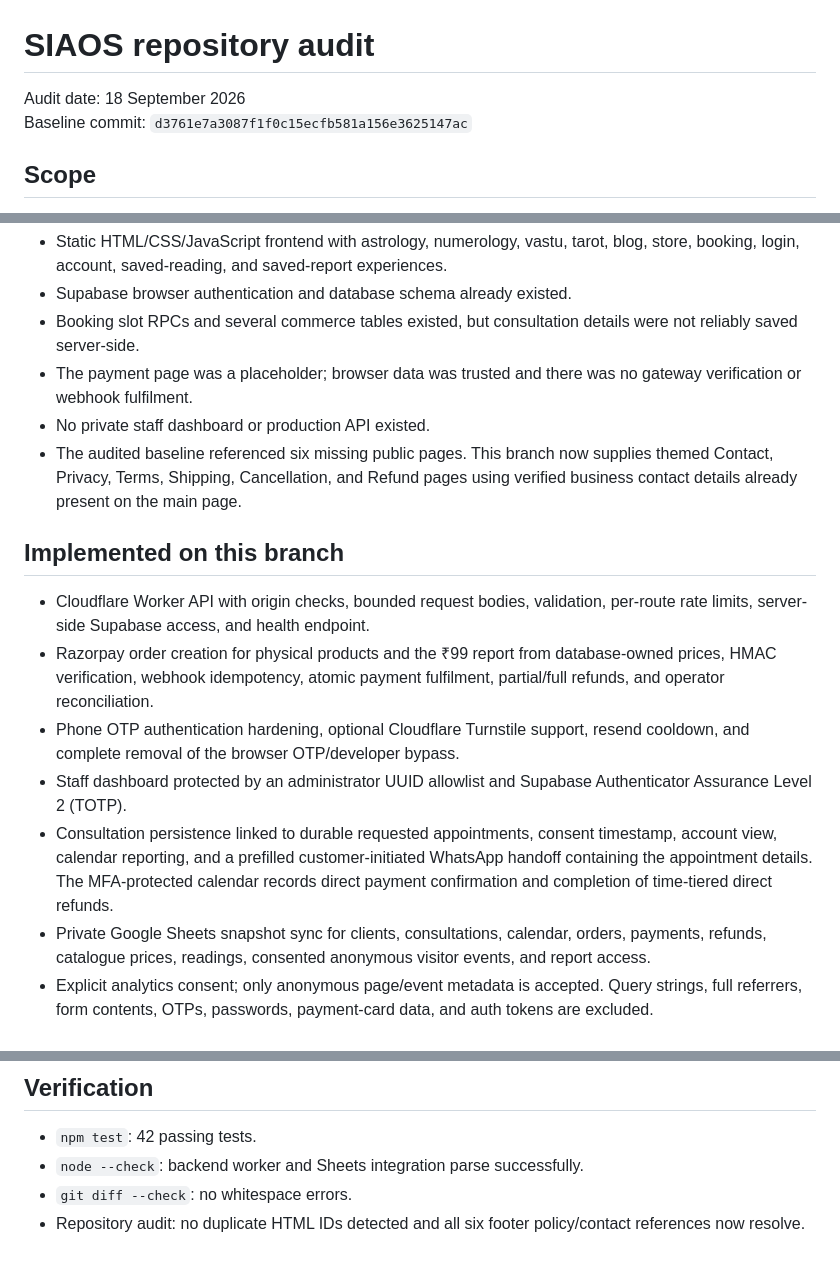
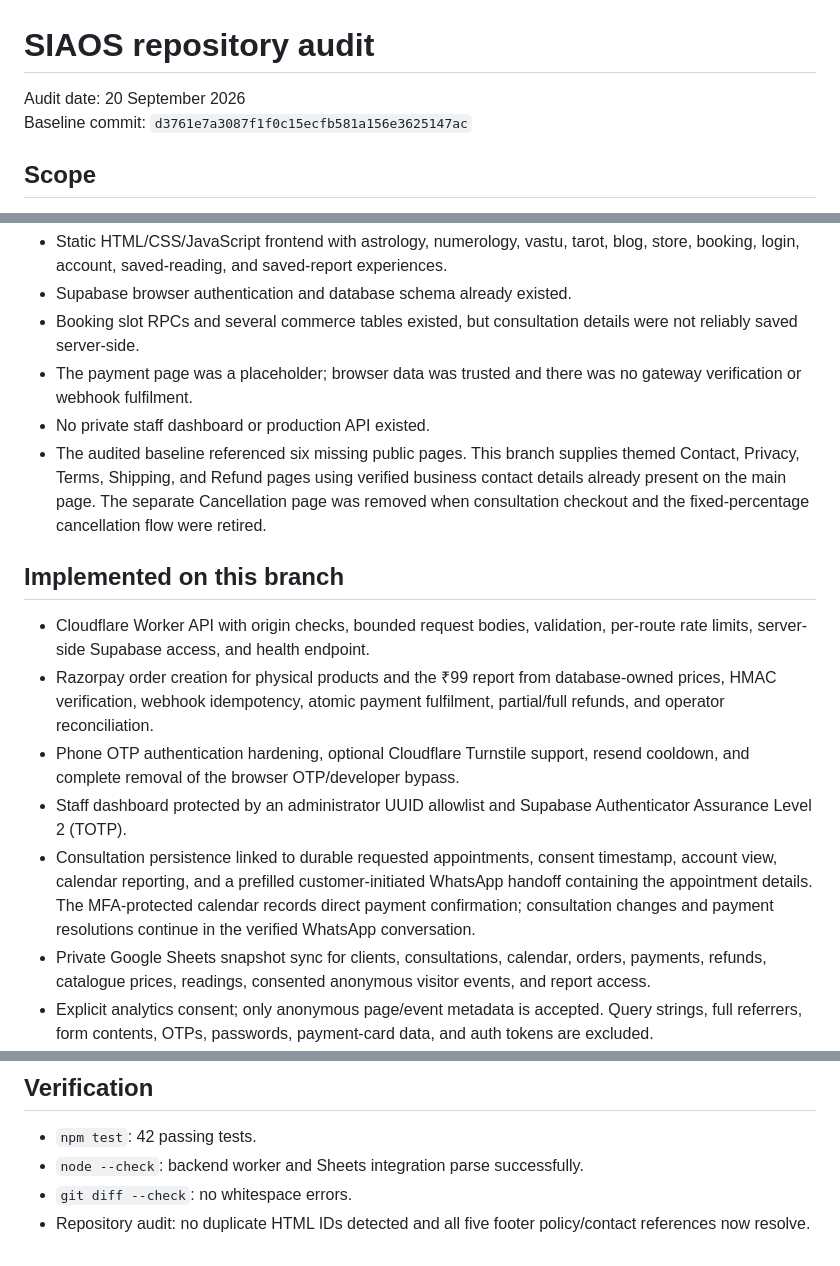
Before and after one commit to siaos5982/siaos-website, a Markdown page: audit/REPOSITORY_AUDIT.md, 3 parts joined by grey strips. Drawn GitHub-style.

Commit message:
Document WhatsApp-only consultation cancellation flow

```diff
--- a/audit/REPOSITORY_AUDIT.md
+++ b/audit/REPOSITORY_AUDIT.md
@@ -1,6 +1,6 @@
 # SIAOS repository audit
 
-Audit date: 18 September 2026
+Audit date: 20 September 2026
 Baseline commit: `d3761e7a3087f1f0c15ecfb581a156e3625147ac`
 
 ## Scope
@@ -14,7 +14,7 @@ The repository tree contains 287 tracked blobs: 77 HTML pages, 28 JavaScript fil
 - Booking slot RPCs and several commerce tables existed, but consultation details were not reliably saved server-side.
 - The payment page was a placeholder; browser data was trusted and there was no gateway verification or webhook fulfilment.
 - No private staff dashboard or production API existed.
-- The audited baseline referenced six missing public pages. This branch now supplies themed Contact, Privacy, Terms, Shipping, Cancellation, and Refund pages using verified business contact details already present on the main page.
+- The audited baseline referenced six missing public pages. This branch supplies themed Contact, Privacy, Terms, Shipping, and Refund pages using verified business contact details already present on the main page. The separate Cancellation page was removed when consultation checkout and the fixed-percentage cancellation flow were retired.
 
 ## Implemented on this branch
 
@@ -22,7 +22,7 @@ The repository tree contains 287 tracked blobs: 77 HTML pages, 28 JavaScript fil
 - Razorpay order creation for physical products and the ₹99 report from database-owned prices, HMAC verification, webhook idempotency, atomic payment fulfilment, partial/full refunds, and operator reconciliation.
 - Phone OTP authentication hardening, optional Cloudflare Turnstile support, resend cooldown, and complete removal of the browser OTP/developer bypass.
 - Staff dashboard protected by an administrator UUID allowlist and Supabase Authenticator Assurance Level 2 (TOTP).
-- Consultation persistence linked to durable requested appointments, consent timestamp, account view, calendar reporting, and a prefilled customer-initiated WhatsApp handoff containing the appointment details. The MFA-protected calendar records direct payment confirmation and completion of time-tiered direct refunds.
+- Consultation persistence linked to durable requested appointments, consent timestamp, account view, calendar reporting, and a prefilled customer-initiated WhatsApp handoff containing the appointment details. The MFA-protected calendar records direct payment confirmation; consultation changes and payment resolutions continue in the verified WhatsApp conversation.
 - Private Google Sheets snapshot sync for clients, consultations, calendar, orders, payments, refunds, catalogue prices, readings, consented anonymous visitor events, and report access.
 - Explicit analytics consent; only anonymous page/event metadata is accepted. Query strings, full referrers, form contents, OTPs, passwords, payment-card data, and auth tokens are excluded.
 - Backend-owned price catalogue and checkout intent ledger. The browser cannot submit a price.
@@ -51,4 +51,4 @@ The repository tree contains 287 tracked blobs: 77 HTML pages, 28 JavaScript fil
 - `npm test`: 42 passing tests.
 - `node --check`: backend worker and Sheets integration parse successfully.
 - `git diff --check`: no whitespace errors.
-- Repository audit: no duplicate HTML IDs detected and all six footer policy/contact references now resolve.
+- Repository audit: no duplicate HTML IDs detected and all five footer policy/contact references now resolve.
```
